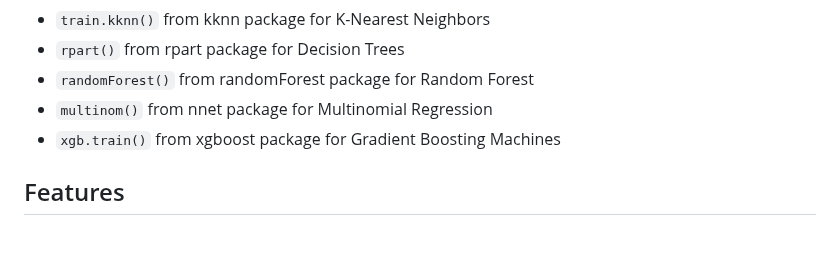
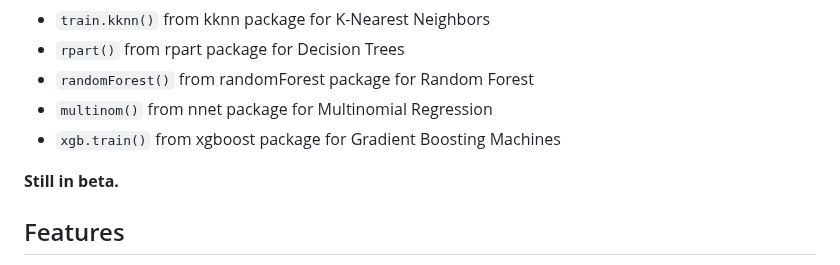
Before and after one commit to donishadsmith/vswift, a Markdown page: README.md, the part around the change. GitHub-like rendering; blank space fills up the shorter version.

```diff
--- a/README.md
+++ b/README.md
@@ -14,6 +14,7 @@ functions used from packages for each classification algorithms:
   - `multinom()` from nnet package for Multinomial Regression
   - `xgb.train()` from xgboost package for Gradient Boosting Machines
 
+**Still in beta.**
 ## Features
 
 - **Versatile Data Splitting**: Perform train-test splits or k-fold cross-validation on your classification data.
```
